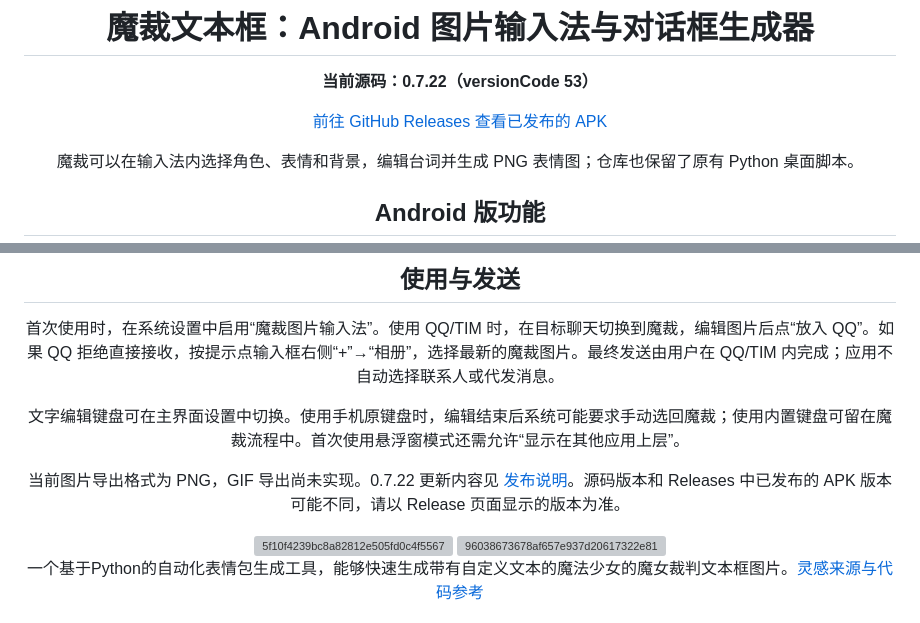
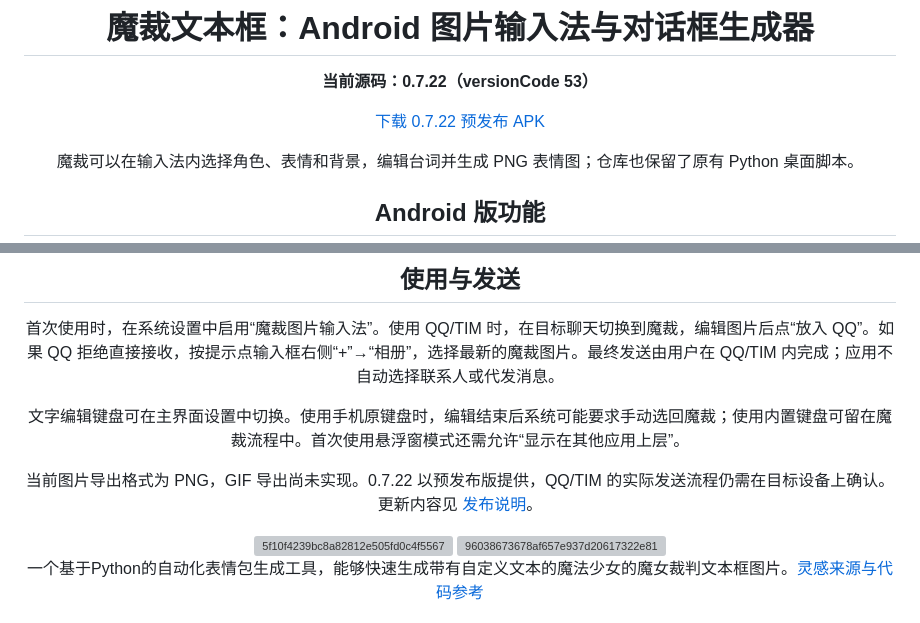
Before and after one commit to wanghaofu124/Mahou-Textbox-Android, a Markdown page: README.md, 2 parts joined by grey strips. GitHub-like rendering; grey boxes are pictures that could not be loaded.

Commit message:
链接 0.7.22 预发布安装包

```diff
--- a/README.md
+++ b/README.md
@@ -4,7 +4,7 @@
 
 **当前源码：0.7.22（versionCode 53）**
 
-[前往 GitHub Releases 查看已发布的 APK](https://github.com/wanghaofu124/Mahou-Textbox-Android/releases/latest)
+[下载 0.7.22 预发布 APK](https://github.com/wanghaofu124/Mahou-Textbox-Android/releases/tag/v0.7.22)
 
 魔裁可以在输入法内选择角色、表情和背景，编辑台词并生成 PNG 表情图；仓库也保留了原有 Python 桌面脚本。
 
@@ -26,7 +26,7 @@
 
 文字编辑键盘可在主界面设置中切换。使用手机原键盘时，编辑结束后系统可能要求手动选回魔裁；使用内置键盘可留在魔裁流程中。首次使用悬浮窗模式还需允许“显示在其他应用上层”。
 
-当前图片导出格式为 PNG，GIF 导出尚未实现。0.7.22 更新内容见 [发布说明](android_apk/RELEASE_NOTES-0.7.22.md)。源码版本和 Releases 中已发布的 APK 版本可能不同，请以 Release 页面显示的版本为准。
+当前图片导出格式为 PNG，GIF 导出尚未实现。0.7.22 以预发布版提供，QQ/TIM 的实际发送流程仍需在目标设备上确认。更新内容见 [发布说明](android_apk/RELEASE_NOTES-0.7.22.md)。
 
 
 <img width="1200" height="390" alt="5f10f4239bc8a82812e505fd0c4f5567" src="https://github.com/user-attachments/assets/6fb46a8d-4fc4-4d10-80a0-ed21fbb428bf" />
```
